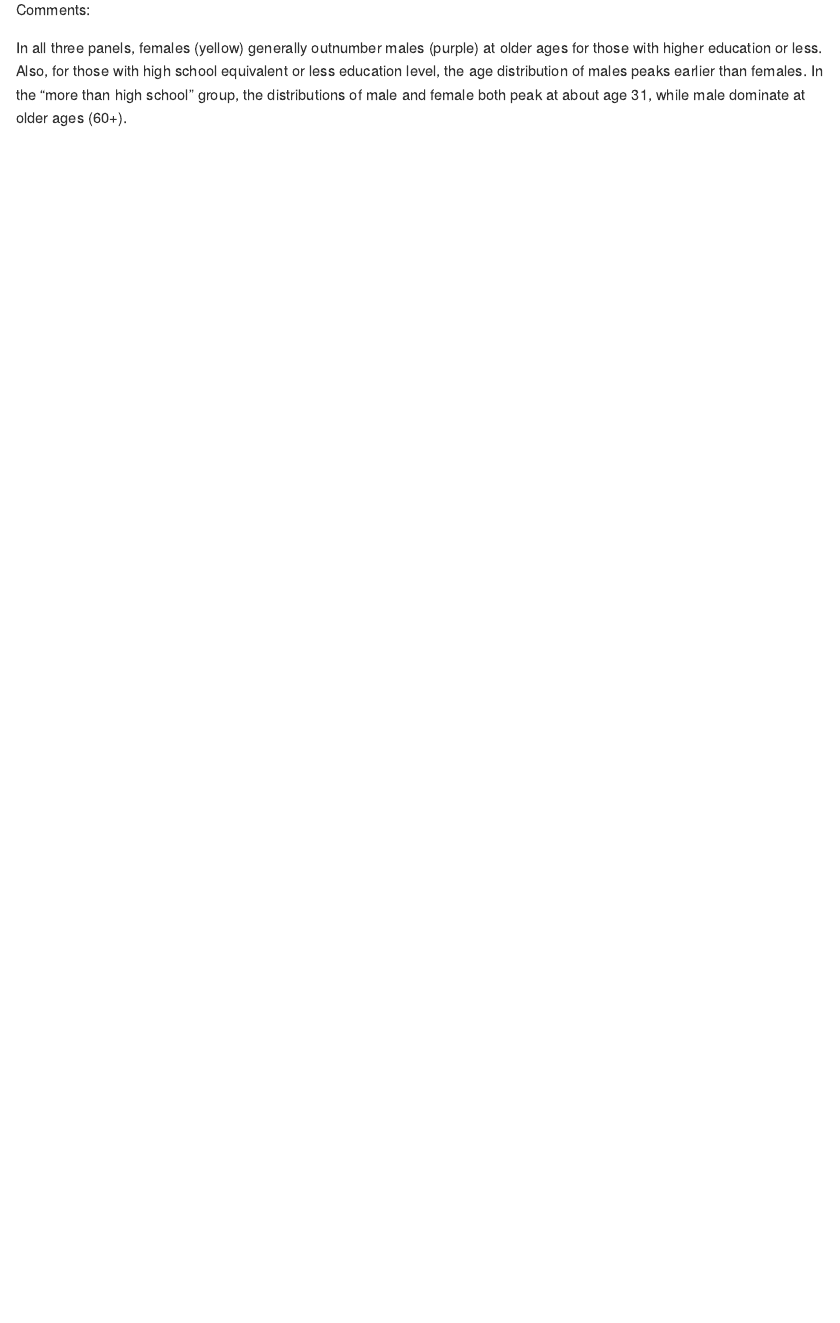
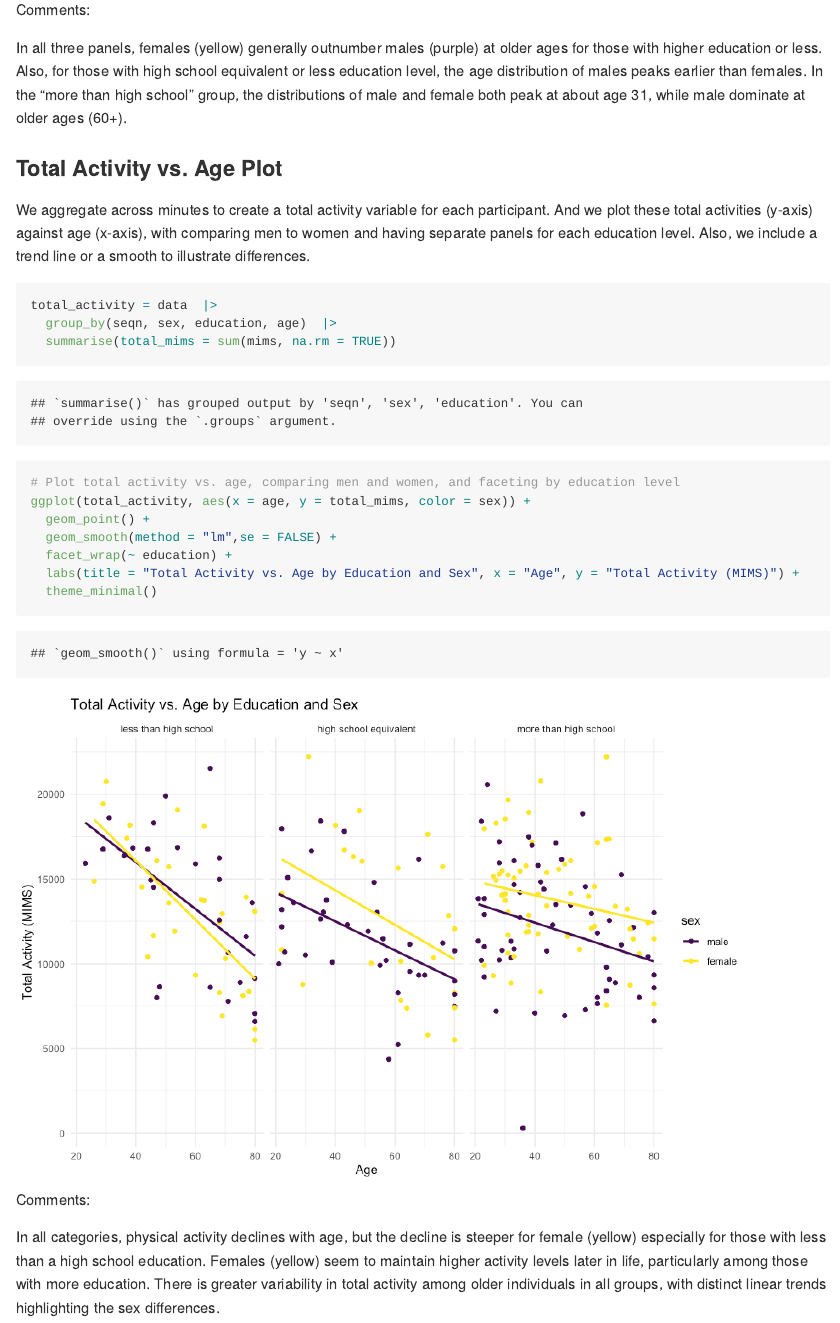
Before and after one commit to fengweiL/p8105_hw3_fl2715, an R Markdown document (p8105_hw3_fl2715.Rmd): the page in a window 1100 px wide, from 7590 px down. The pictures show the output file p8105_hw3_fl2715.md that the author committed with the source, drawn offline in the style of GitHub.

Commit message:
Total Activity vs. Age Plot

````diff
--- a/p8105_hw3_fl2715.Rmd
+++ b/p8105_hw3_fl2715.Rmd
@@ -183,3 +183,25 @@ ggplot(data_unique, aes(x = age, fill = sex)) +
 Comments:
 
 In all three panels, females (yellow) generally outnumber males (purple) at older ages for those with higher education or less. Also, for those with high school equivalent or less education level, the age distribution of males peaks earlier than females. In the "more than high school" group, the distributions of male and female both peak at about age 31, while male dominate at older ages (60+).
+
+### Total Activity vs. Age Plot
+
+We aggregate across minutes to create a total activity variable for each participant. And we plot these total activities (y-axis) against age (x-axis), with comparing men to women and having separate panels for each education level. Also, we include a trend line or a smooth to illustrate differences.
+
+```{r}
+total_activity = data  |>
+  group_by(seqn, sex, education, age)  |>
+  summarise(total_mims = sum(mims, na.rm = TRUE))
+
+# Plot total activity vs. age, comparing men and women, and faceting by education level
+ggplot(total_activity, aes(x = age, y = total_mims, color = sex)) +
+  geom_point() +
+  geom_smooth(method = "lm",se = FALSE) +
+  facet_wrap(~ education) +
+  labs(title = "Total Activity vs. Age by Education and Sex", x = "Age", y = "Total Activity (MIMS)") +
+  theme_minimal()
+```
+
+Comments:
+
+In all categories, physical activity declines with age, but the decline is steeper for female (yellow) especially for those with less than a high school education. Females (yellow) seem to maintain higher activity levels later in life, particularly among those with more education. There is greater variability in total activity among older individuals in all groups, with distinct linear trends highlighting the sex differences.
````
Also changed, not shown: p8105_hw3_fl2715.md, p8105_hw3_fl2715_files/figure-gfm/unnamed-chunk-11-1.png (added).
